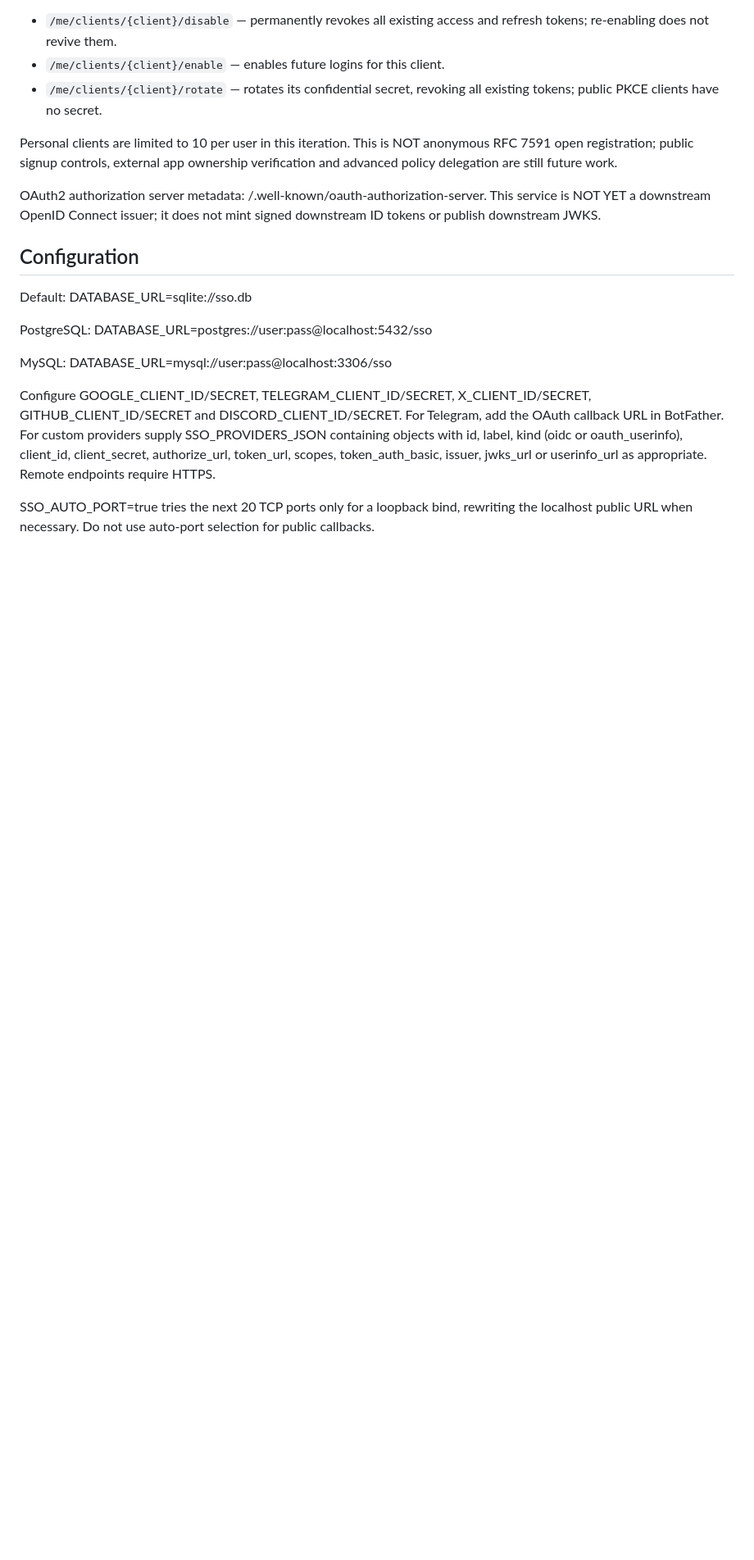
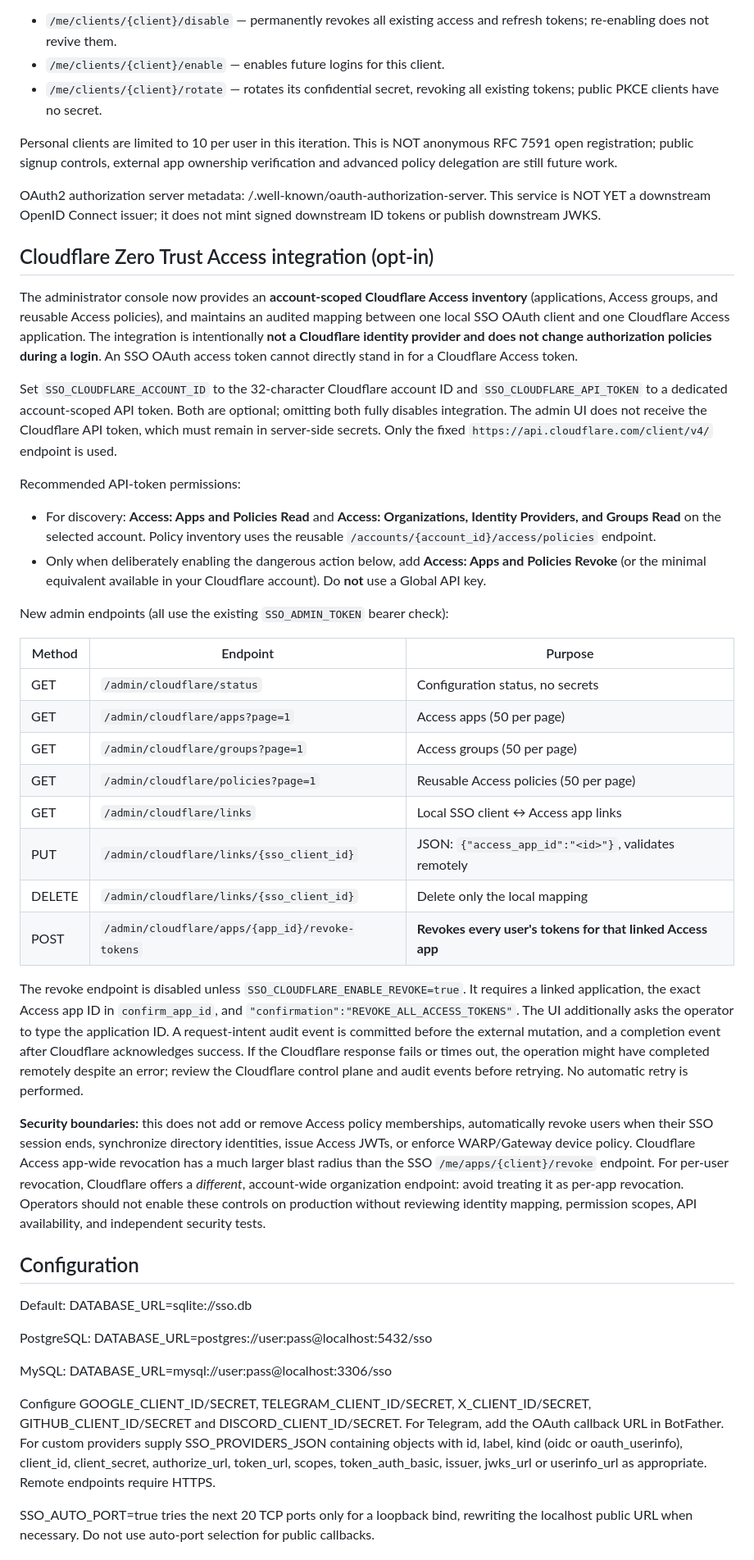
Before and after one commit to stevessr/sso, a Markdown page: README.md, the part around the change. Shown at 82% size. GitHub-like rendering; blank space fills up the shorter version.

Commit message:
docs(cloudflare): clarify API scopes, link semantics and irreversible blast radius

```diff
--- a/README.md
+++ b/README.md
@@ -97,6 +97,65 @@ Personal clients are limited to 10 per user in this iteration. This is NOT anony
 
 OAuth2 authorization server metadata: /.well-known/oauth-authorization-server. This service is NOT YET a downstream OpenID Connect issuer; it does not mint signed downstream ID tokens or publish downstream JWKS.
 
+## Cloudflare Zero Trust Access integration (opt-in)
+
+The administrator console now provides an **account-scoped Cloudflare Access inventory**
+(applications, Access groups, and reusable Access policies), and maintains an
+audited mapping between one local SSO OAuth client and one Cloudflare Access
+application. The integration is intentionally **not a Cloudflare identity
+provider and does not change authorization policies during a login**. An SSO
+OAuth access token cannot directly stand in for a Cloudflare Access token.
+
+Set `SSO_CLOUDFLARE_ACCOUNT_ID` to the 32-character Cloudflare account ID
+and `SSO_CLOUDFLARE_API_TOKEN` to a dedicated account-scoped API token.
+Both are optional; omitting both fully disables integration. The admin UI does
+not receive the Cloudflare API token, which must remain in server-side secrets.
+Only the fixed `https://api.cloudflare.com/client/v4/` endpoint is used.
+
+Recommended API-token permissions:
+
+- For discovery: **Access: Apps and Policies Read** and
+  **Access: Organizations, Identity Providers, and Groups Read** on the
+  selected account. Policy inventory uses the reusable
+  `/accounts/{account_id}/access/policies` endpoint.
+- Only when deliberately enabling the dangerous action below, add
+  **Access: Apps and Policies Revoke** (or the minimal equivalent available
+  in your Cloudflare account). Do **not** use a Global API key.
+
+New admin endpoints (all use the existing `SSO_ADMIN_TOKEN` bearer check):
+
+| Method | Endpoint | Purpose |
+| --- | --- | --- |
+| GET | `/admin/cloudflare/status` | Configuration status, no secrets |
+| GET | `/admin/cloudflare/apps?page=1` | Access apps (50 per page) |
+| GET | `/admin/cloudflare/groups?page=1` | Access groups (50 per page) |
+| GET | `/admin/cloudflare/policies?page=1` | Reusable Access policies (50 per page) |
+| GET | `/admin/cloudflare/links` | Local SSO client ↔ Access app links |
+| PUT | `/admin/cloudflare/links/{sso_client_id}` | JSON: `{"access_app_id":"<id>"}`, validates remotely |
+| DELETE | `/admin/cloudflare/links/{sso_client_id}` | Delete only the local mapping |
+| POST | `/admin/cloudflare/apps/{app_id}/revoke-tokens` | **Revokes every user's tokens for that linked Access app** |
+
+The revoke endpoint is disabled unless
+`SSO_CLOUDFLARE_ENABLE_REVOKE=true`. It requires a linked application,
+the exact Access app ID in `confirm_app_id`, and
+`"confirmation":"REVOKE_ALL_ACCESS_TOKENS"`. The UI additionally asks
+the operator to type the application ID. A request-intent audit event is
+committed before the external mutation, and a completion event after
+Cloudflare acknowledges success. If the Cloudflare response fails or times
+out, the operation might have completed remotely despite an error; review
+the Cloudflare control plane and audit events before retrying. No automatic
+retry is performed.
+
+**Security boundaries:** this does not add or remove Access policy
+memberships, automatically revoke users when their SSO session ends,
+synchronize directory identities, issue Access JWTs, or enforce WARP/Gateway
+device policy. Cloudflare Access app-wide revocation has a much larger
+blast radius than the SSO `/me/apps/{client}/revoke` endpoint. For per-user
+revocation, Cloudflare offers a *different*, account-wide organization
+endpoint: avoid treating it as per-app revocation. Operators should not
+enable these controls on production without reviewing identity mapping,
+permission scopes, API availability, and independent security tests.
+
 ## Configuration
 
 Default: DATABASE_URL=sqlite://sso.db
```
